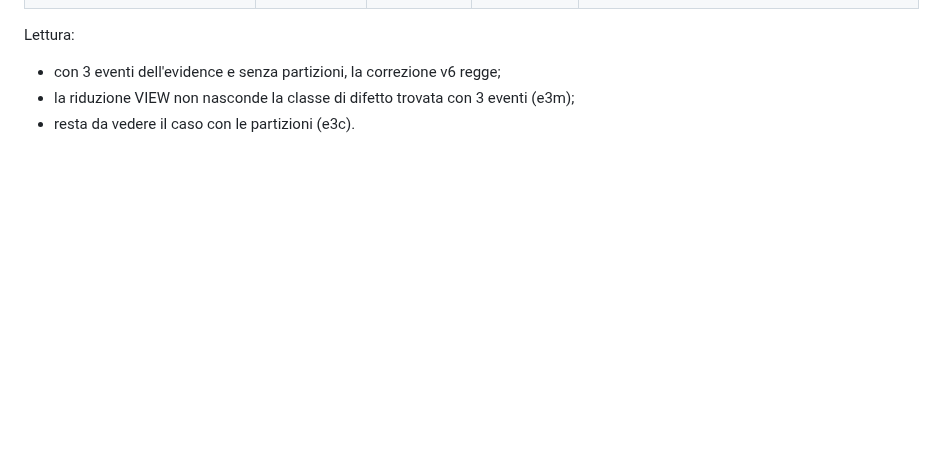
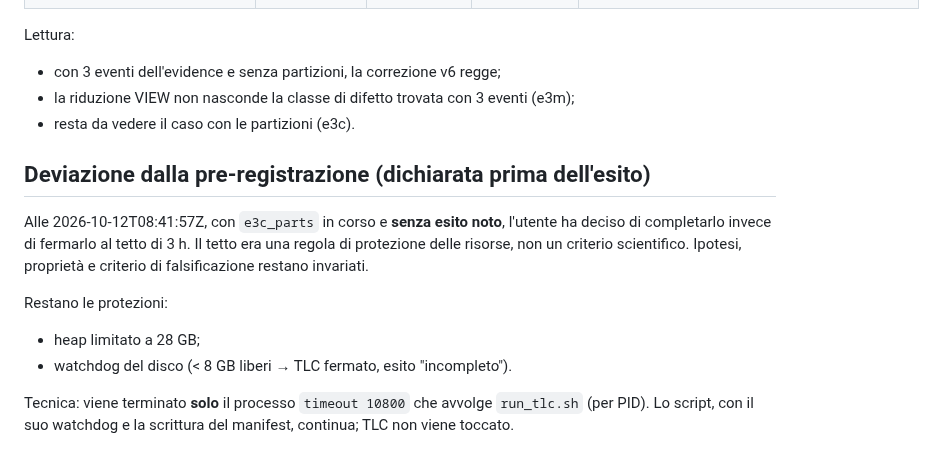
Before and after one commit to fabiooraziomirto/dib, a Markdown page: docs/audit/92_prereg_tlc_tre_eventi.md, the part around the change. Drawn GitHub-style; blank space fills up the shorter version.

Commit message:
audit 92: declared deviation before the outcome: e3c is run to completion (3 h cap removed by the user's decision), disk watchdog and heap cap kept
Co-Authored-By: Claude Opus 5.5 <noreply@anthropic.com>

```diff
--- a/docs/audit/92_prereg_tlc_tre_eventi.md
+++ b/docs/audit/92_prereg_tlc_tre_eventi.md
@@ -57,3 +57,15 @@ Lettura:
 - con 3 eventi dell'evidence e senza partizioni, la correzione v6 regge;
 - la riduzione VIEW non nasconde la classe di difetto trovata con 3 eventi (e3m);
 - resta da vedere il caso con le partizioni (e3c).
+
+## Deviazione dalla pre-registrazione (dichiarata prima dell'esito)
+Alle 2026-10-12T08:41:57Z, con `e3c_parts` in corso e **senza esito noto**, l'utente ha deciso di completarlo
+invece di fermarlo al tetto di 3 h. Il tetto era una regola di protezione delle risorse, non un
+criterio scientifico. Ipotesi, proprietà e criterio di falsificazione restano invariati.
+
+Restano le protezioni:
+- heap limitato a 28 GB;
+- watchdog del disco (< 8 GB liberi → TLC fermato, esito "incompleto").
+
+Tecnica: viene terminato **solo** il processo `timeout 10800` che avvolge `run_tlc.sh` (per PID).
+Lo script, con il suo watchdog e la scrittura del manifest, continua; TLC non viene toccato.
```
